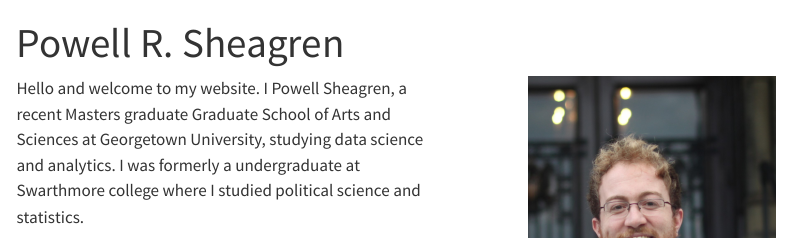
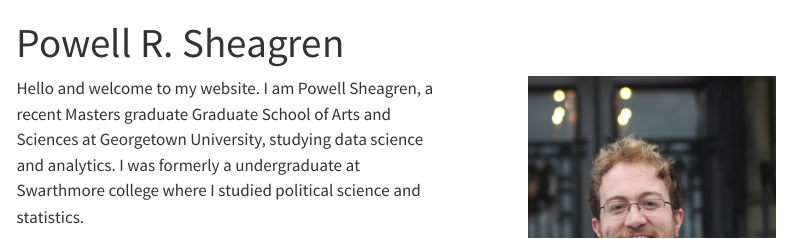
Before and after one commit to powellres/powellres.github.io, a Quarto document (index.qmd): the page in a window 1100 px wide, from its top. Rendered offline with R 4.5, knitr and Pandoc in place of Quarto, with nearby package versions; menus at the side of the page are left out.

Commit message:
adding detail

```diff
--- a/index.qmd
+++ b/index.qmd
@@ -6,7 +6,7 @@ title: "Powell R. Sheagren"
 
 ::: {.column width="60%"}
 
-Hello and welcome to my website. I Powell Sheagren, a recent Masters graduate Graduate School of Arts and Sciences at Georgetown University, studying data science and analytics. I was formerly a undergraduate at Swarthmore college where I studied political science and statistics.
+Hello and welcome to my website. I am Powell Sheagren, a recent Masters graduate Graduate School of Arts and Sciences at Georgetown University, studying data science and analytics. I was formerly a undergraduate at Swarthmore college where I studied political science and statistics.
 
 I'm pursuing a career in the intersection of advanced data analytics and politics, bringing technical abilities to policy and progress. To this extent I have an ongoing relationship with Bluebonnet Data where volunteered as a data scientist for non-profits and campaigns and then was brought onto the team to help manage other volunteers during the 2024 election cycle. I am excited to continue working in the progressive and non-profit tech space and hope to bring my experience with a variety of organizations forward.
 
```
Also changed, not shown: docs/search.json, 1 other file.
